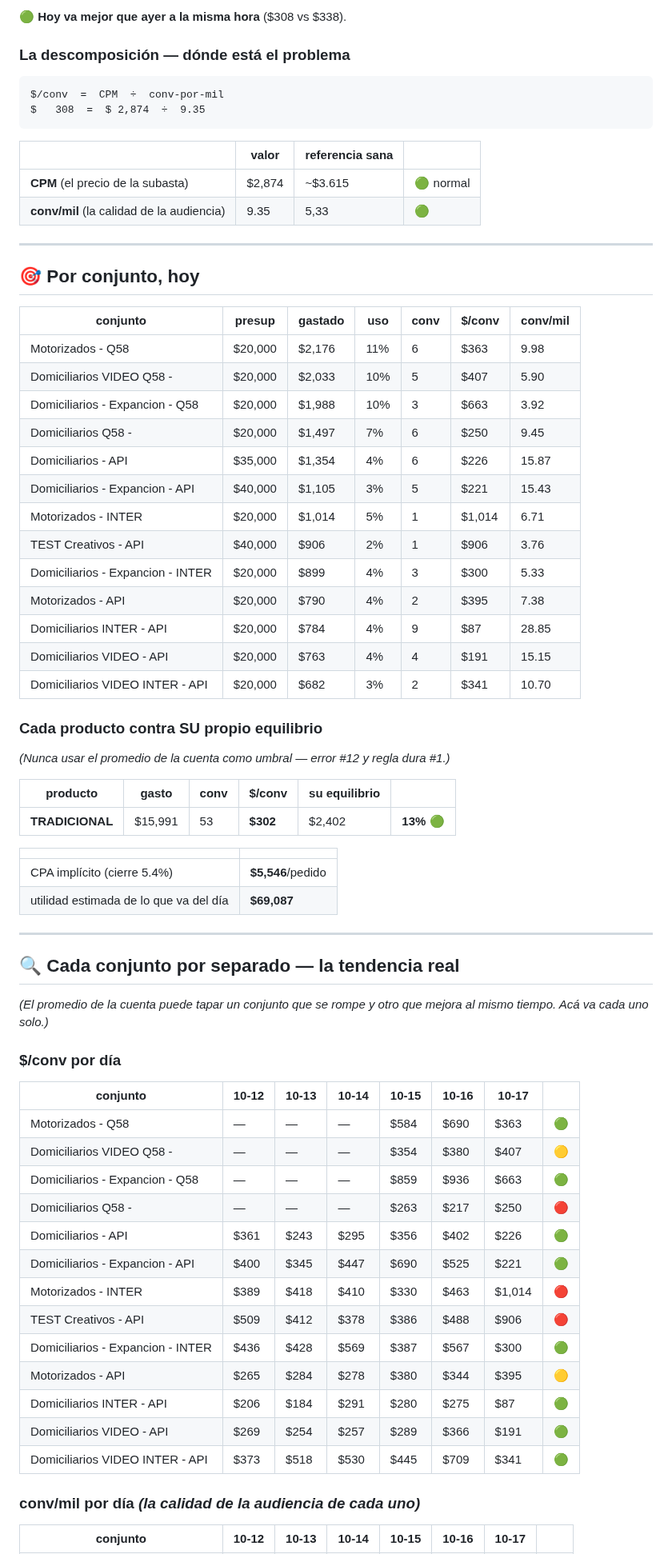
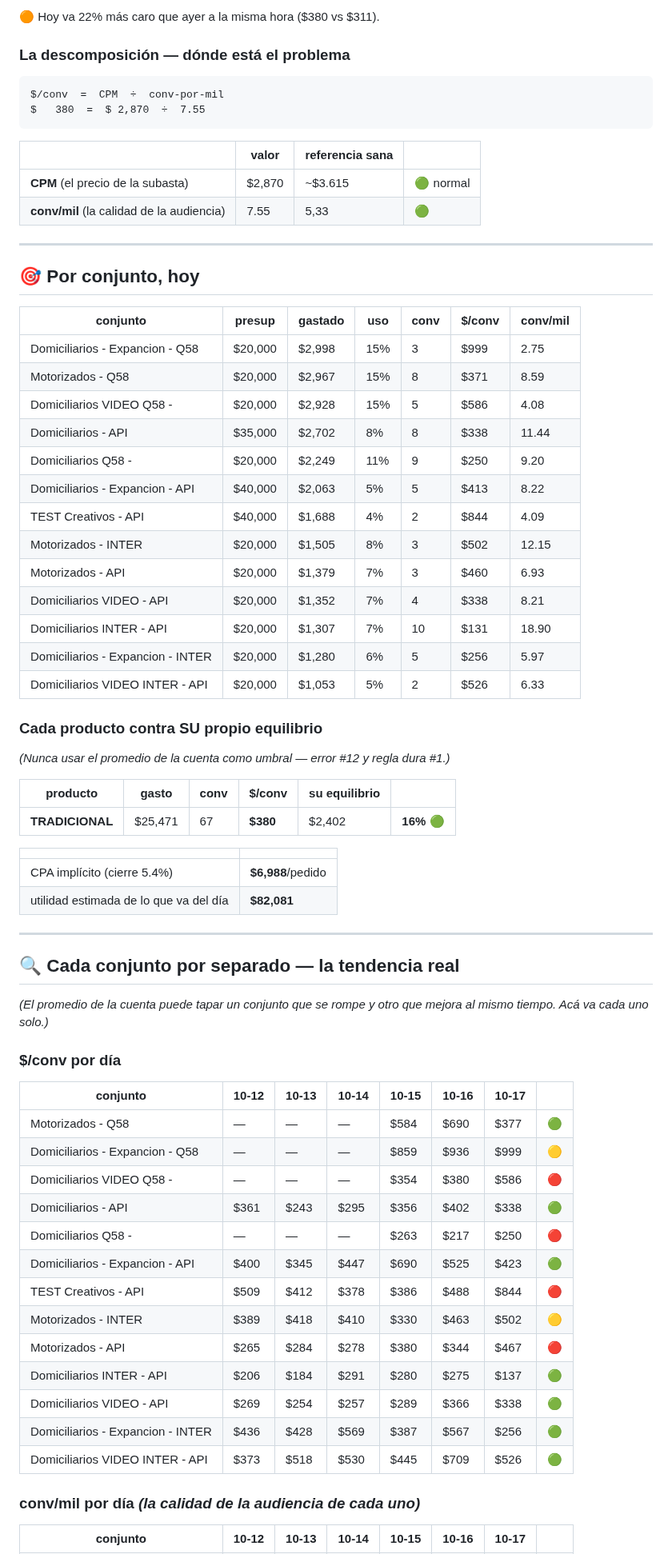
Before and after one commit to mtavera99/impermeables, a Markdown page: ESTADO-CUENTA.md, the part around one of its changes. Shown at 80% size. Drawn GitHub-style.

Commit message:
Estado 17-Oct 06:55 · $384/conv · gasto $25,750 · saldo $174,890

````diff
--- a/ESTADO-CUENTA.md
+++ b/ESTADO-CUENTA.md
@@ -38,17 +38,17 @@ Las 18h a 23h son el bloque donde las conversaciones se abaratan. Quedarse sin s
 
-🟢 **Hoy va mejor que ayer a la misma hora** ($308 vs $338).
+🟠 Hoy va 22% más caro que ayer a la misma hora ($380 vs $311).
 
 ### La descomposición — dónde está el problema
 
 ```
 $/conv  =  CPM  ÷  conv-por-mil
-$   308  =  $ 2,874  ÷  9.35
+$   380  =  $ 2,870  ÷  7.55
 ```
 
 | | valor | referencia sana | |
 |---|---|---|---|
-| **CPM** (el precio de la subasta) | $2,874 | ~$3.615 | 🟢 normal |
-| **conv/mil** (la calidad de la audiencia) | 9.35 | 5,33 | 🟢 |
+| **CPM** (el precio de la subasta) | $2,870 | ~$3.615 | 🟢 normal |
+| **conv/mil** (la calidad de la audiencia) | 7.55 | 5,33 | 🟢 |
 
 
 ---
@@ -57,19 +57,19 @@ $   308  =  $ 2,874  ÷  9.35
 
 | conjunto | presup | gastado | uso | conv | $/conv | conv/mil |
 |---|---|---|---|---|---|---|
-| Motorizados - Q58 | $20,000 | $2,176 | 11% | 6 | $363 | 9.98 |
-| Domiciliarios VIDEO Q58 - | $20,000 | $2,033 | 10% | 5 | $407 | 5.90 |
-| Domiciliarios - Expancion - Q58 | $20,000 | $1,988 | 10% | 3 | $663 | 3.92 |
-| Domiciliarios Q58 - | $20,000 | $1,497 | 7% | 6 | $250 | 9.45 |
-| Domiciliarios - API | $35,000 | $1,354 | 4% | 6 | $226 | 15.87 |
-| Domiciliarios - Expancion - API | $40,000 | $1,105 | 3% | 5 | $221 | 15.43 |
-| Motorizados - INTER | $20,000 | $1,014 | 5% | 1 | $1,014 | 6.71 |
-| TEST Creativos - API | $40,000 | $906 | 2% | 1 | $906 | 3.76 |
-| Domiciliarios - Expancion - INTER | $20,000 | $899 | 4% | 3 | $300 | 5.33 |
-| Motorizados - API | $20,000 | $790 | 4% | 2 | $395 | 7.38 |
-| Domiciliarios INTER - API | $20,000 | $784 | 4% | 9 | $87 | 28.85 |
-| Domiciliarios VIDEO - API | $20,000 | $763 | 4% | 4 | $191 | 15.15 |
-| Domiciliarios VIDEO INTER - API | $20,000 | $682 | 3% | 2 | $341 | 10.70 |
+| Domiciliarios - Expancion - Q58 | $20,000 | $2,998 | 15% | 3 | $999 | 2.75 |
+| Motorizados - Q58 | $20,000 | $2,967 | 15% | 8 | $371 | 8.59 |
+| Domiciliarios VIDEO Q58 - | $20,000 | $2,928 | 15% | 5 | $586 | 4.08 |
+| Domiciliarios - API | $35,000 | $2,702 | 8% | 8 | $338 | 11.44 |
+| Domiciliarios Q58 - | $20,000 | $2,249 | 11% | 9 | $250 | 9.20 |
+| Domiciliarios - Expancion - API | $40,000 | $2,063 | 5% | 5 | $413 | 8.22 |
+| TEST Creativos - API | $40,000 | $1,688 | 4% | 2 | $844 | 4.09 |
+| Motorizados - INTER | $20,000 | $1,505 | 8% | 3 | $502 | 12.15 |
+| Motorizados - API | $20,000 | $1,379 | 7% | 3 | $460 | 6.93 |
+| Domiciliarios VIDEO - API | $20,000 | $1,352 | 7% | 4 | $338 | 8.21 |
+| Domiciliarios INTER - API | $20,000 | $1,307 | 7% | 10 | $131 | 18.90 |
+| Domiciliarios - Expancion - INTER | $20,000 | $1,280 | 6% | 5 | $256 | 5.97 |
+| Domiciliarios VIDEO INTER - API | $20,000 | $1,053 | 5% | 2 | $526 | 6.33 |
 
 ### Cada producto contra SU propio equilibrio
 
@@ -77,12 +77,12 @@ $   308  =  $ 2,874  ÷  9.35
 
 | producto | gasto | conv | $/conv | su equilibrio | |
 |---|---|---|---|---|---|
-| **TRADICIONAL** | $15,991 | 53 | **$302** | $2,402 | **13%** 🟢 |
+| **TRADICIONAL** | $25,471 | 67 | **$380** | $2,402 | **16%** 🟢 |
 
 | | |
 |---|---|
-| CPA implícito (cierre 5.4%) | **$5,546**/pedido |
-| utilidad estimada de lo que va del día | **$69,087** |
+| CPA implícito (cierre 5.4%) | **$6,988**/pedido |
+| utilidad estimada de lo que va del día | **$82,081** |
 
 ---
 
@@ -94,19 +94,19 @@ $   308  =  $ 2,874  ÷  9.35
 
 | conjunto | 10-12 | 10-13 | 10-14 | 10-15 | 10-16 | 10-17 | |
 |---|---|---|---|---|---|---|---|
-| Motorizados - Q58 | — | — | — | $584 | $690 | $363 | 🟢 |
-| Domiciliarios VIDEO Q58 - | — | — | — | $354 | $380 | $407 | 🟡 |
-| Domiciliarios - Expancion - Q58 | — | — | — | $859 | $936 | $663 | 🟢 |
+| Motorizados - Q58 | — | — | — | $584 | $690 | $377 | 🟢 |
+| Domiciliarios - Expancion - Q58 | — | — | — | $859 | $936 | $999 | 🟡 |
+| Domiciliarios VIDEO Q58 - | — | — | — | $354 | $380 | $586 | 🔴 |
+| Domiciliarios - API | $361 | $243 | $295 | $356 | $402 | $338 | 🟢 |
 | Domiciliarios Q58 - | — | — | — | $263 | $217 | $250 | 🔴 |
-| Domiciliarios - API | $361 | $243 | $295 | $356 | $402 | $226 | 🟢 |
-| Domiciliarios - Expancion - API | $400 | $345 | $447 | $690 | $525 | $221 | 🟢 |
-| Motorizados - INTER | $389 | $418 | $410 | $330 | $463 | $1,014 | 🔴 |
-| TEST Creativos - API | $509 | $412 | $378 | $386 | $488 | $906 | 🔴 |
-| Domiciliarios - Expancion - INTER | $436 | $428 | $569 | $387 | $567 | $300 | 🟢 |
-| Motorizados - API | $265 | $284 | $278 | $380 | $344 | $395 | 🟡 |
-| Domiciliarios INTER - API | $206 | $184 | $291 | $280 | $275 | $87 | 🟢 |
-| Domiciliarios VIDEO - API | $269 | $254 | $257 | $289 | $366 | $191 | 🟢 |
-| Domiciliarios VIDEO INTER - API | $373 | $518 | $530 | $445 | $709 | $341 | 🟢 |
+| Domiciliarios - Expancion - API | $400 | $345 | $447 | $690 | $525 | $423 | 🟢 |
+| TEST Creativos - API | $509 | $412 | $378 | $386 | $488 | $844 | 🔴 |
+| Motorizados - INTER | $389 | $418 | $410 | $330 | $463 | $502 | 🟡 |
+| Motorizados - API | $265 | $284 | $278 | $380 | $344 | $467 | 🔴 |
+| Domiciliarios INTER - API | $206 | $184 | $291 | $280 | $275 | $137 | 🟢 |
+| Domiciliarios VIDEO - API | $269 | $254 | $257 | $289 | $366 | $338 | 🟢 |
+| Domiciliarios - Expancion - INTER | $436 | $428 | $569 | $387 | $567 | $256 | 🟢 |
+| Domiciliarios VIDEO INTER - API | $373 | $518 | $530 | $445 | $709 | $526 | 🟢 |
 
 ### conv/mil por día *(la calidad de la audiencia de cada uno)*
 
````
Also changed, not shown: other parts of ESTADO-CUENTA.md (+26 -26 lines).
